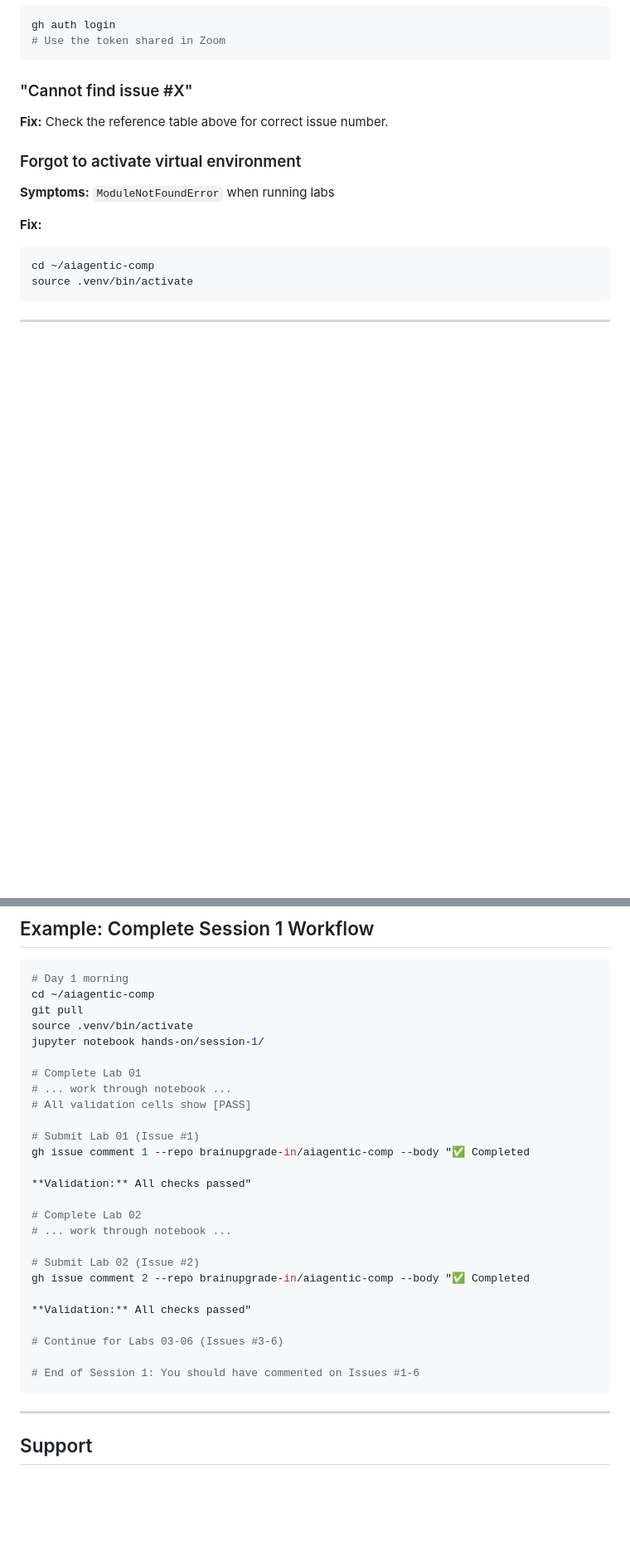
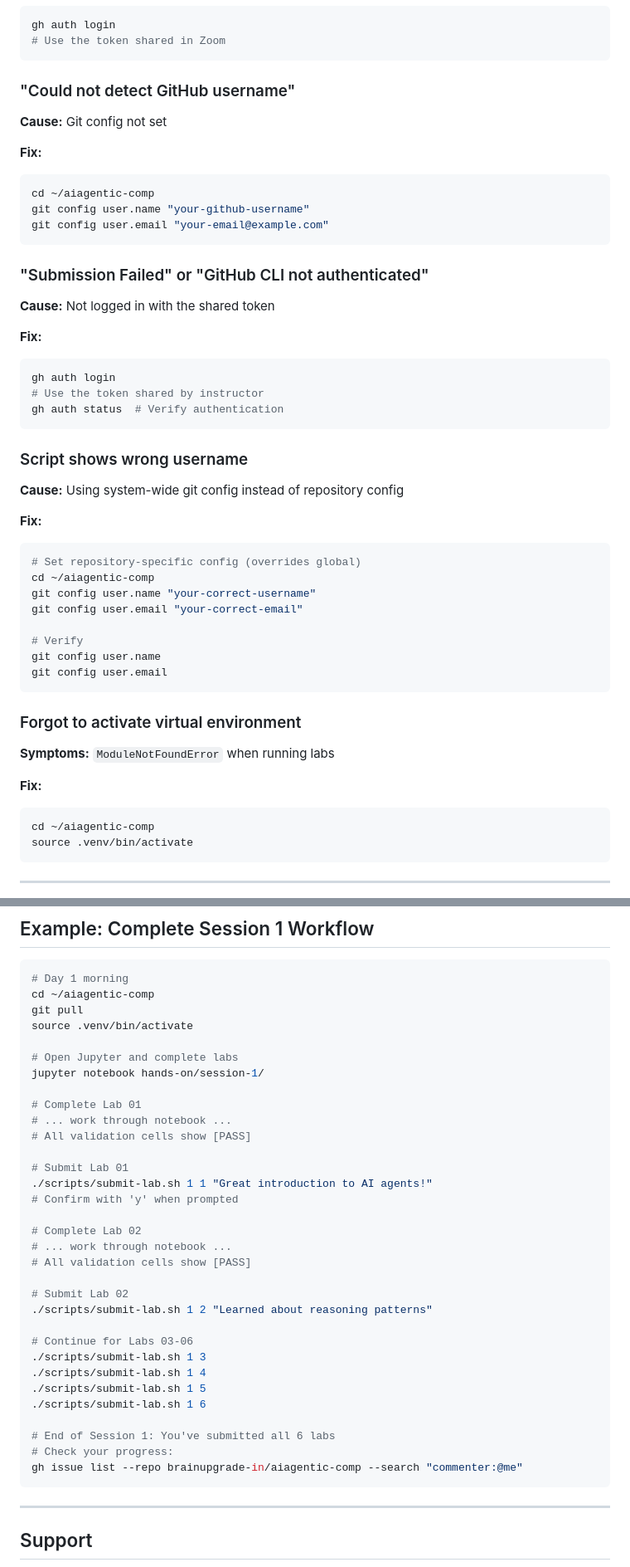
Before and after one commit to brainupgrade-in/aiagentic-comp, a Markdown page: PARTICIPANT-INSTRUCTIONS.md, 2 parts joined by grey strips. Shown at 83% size. Rendered like a GitHub page; blank space fills up the shorter version.

````diff
--- a/PARTICIPANT-INSTRUCTIONS.md
+++ b/PARTICIPANT-INSTRUCTIONS.md
@@ -287,9 +375,43 @@ gh auth login
 # Use the token shared in Zoom
 ```
 
-### "Cannot find issue #X"
+### "Could not detect GitHub username"
 
-**Fix:** Check the reference table above for correct issue number.
+**Cause:** Git config not set
+
+**Fix:**
+```bash
+cd ~/aiagentic-comp
+git config user.name "your-github-username"
+git config user.email "your-email@example.com"
+```
+
+### "Submission Failed" or "GitHub CLI not authenticated"
+
+**Cause:** Not logged in with the shared token
+
+**Fix:**
+```bash
+gh auth login
+# Use the token shared by instructor
+gh auth status  # Verify authentication
+```
+
+### Script shows wrong username
+
+**Cause:** Using system-wide git config instead of repository config
+
+**Fix:**
+```bash
+# Set repository-specific config (overrides global)
+cd ~/aiagentic-comp
+git config user.name "your-correct-username"
+git config user.email "your-correct-email"
+
+# Verify
+git config user.name
+git config user.email
+```
 
 ### Forgot to activate virtual environment
 
@@ -310,28 +432,34 @@ source .venv/bin/activate
 cd ~/aiagentic-comp
 git pull
 source .venv/bin/activate
+
+# Open Jupyter and complete labs
 jupyter notebook hands-on/session-1/
 
 # Complete Lab 01
 # ... work through notebook ...
 # All validation cells show [PASS]
 
-# Submit Lab 01 (Issue #1)
-gh issue comment 1 --repo brainupgrade-in/aiagentic-comp --body "✅ Completed
-
-**Validation:** All checks passed"
+# Submit Lab 01
+./scripts/submit-lab.sh 1 1 "Great introduction to AI agents!"
+# Confirm with 'y' when prompted
 
 # Complete Lab 02
 # ... work through notebook ...
+# All validation cells show [PASS]
 
-# Submit Lab 02 (Issue #2)
-gh issue comment 2 --repo brainupgrade-in/aiagentic-comp --body "✅ Completed
+# Submit Lab 02
+./scripts/submit-lab.sh 1 2 "Learned about reasoning patterns"
 
-**Validation:** All checks passed"
+# Continue for Labs 03-06
+./scripts/submit-lab.sh 1 3
+./scripts/submit-lab.sh 1 4
+./scripts/submit-lab.sh 1 5
+./scripts/submit-lab.sh 1 6
 
-# Continue for Labs 03-06 (Issues #3-6)
-
-# End of Session 1: You should have commented on Issues #1-6
+# End of Session 1: You've submitted all 6 labs
+# Check your progress:
+gh issue list --repo brainupgrade-in/aiagentic-comp --search "commenter:@me"
 ```
 
 ---
````
Also changed, not shown: other parts of PARTICIPANT-INSTRUCTIONS.md (+178 -90 lines).
